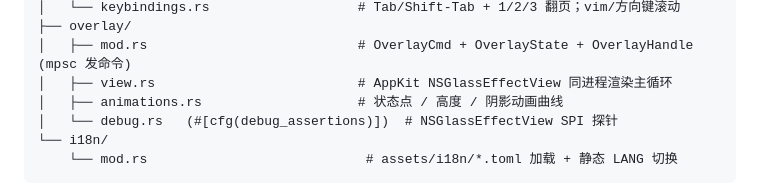
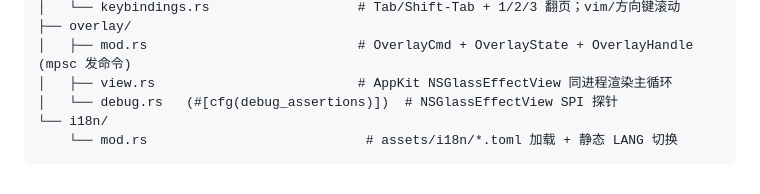
Before and after one commit to hza2002/shuohua, a Markdown page: docs/MODULES.md, the part around the change. GitHub-like rendering.

Commit message:
Update module docs after warning cleanup

```diff
--- a/docs/MODULES.md
+++ b/docs/MODULES.md
@@ -66,7 +66,6 @@ src/
 ├── overlay/
 │   ├── mod.rs                           # OverlayCmd + OverlayState + OverlayHandle (mpsc 发命令)
 │   ├── view.rs                          # AppKit NSGlassEffectView 同进程渲染主循环
-│   ├── animations.rs                    # 状态点 / 高度 / 阴影动画曲线
 │   └── debug.rs   (#[cfg(debug_assertions)])  # NSGlassEffectView SPI 探针
 └── i18n/
     └── mod.rs                            # assets/i18n/*.toml 加载 + 静态 LANG 切换
```
Also changed, not shown: docs/DESIGN.md (+0 -1 lines).
